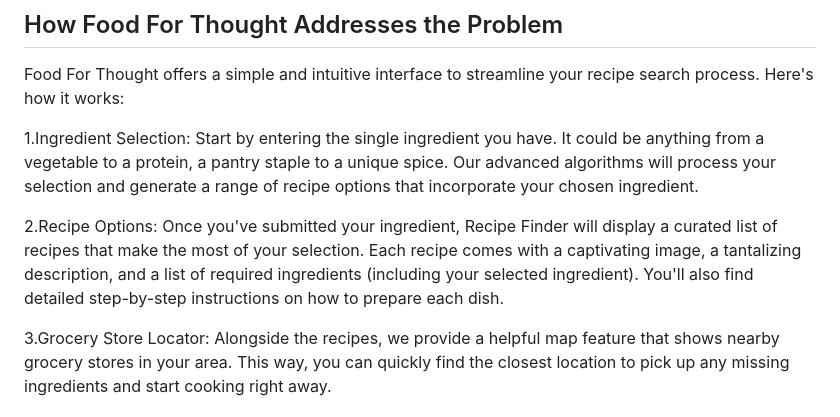
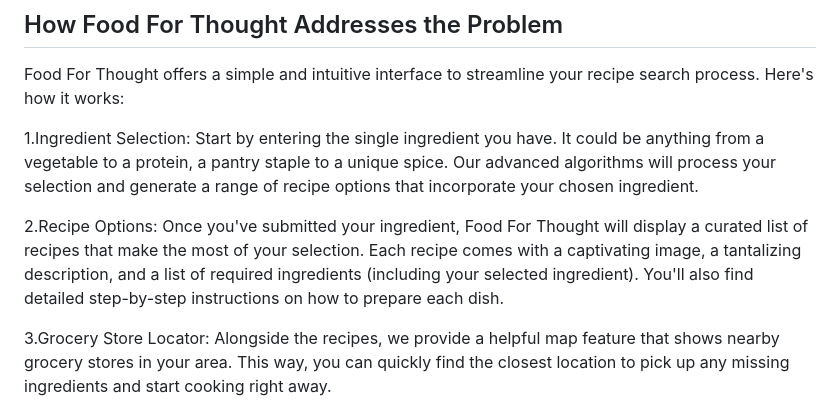
Before and after one commit to DanielG808/food-for-thought, a Markdown page: Readme.md, the part around the change. GitHub-like rendering.

Commit message:
corrected webpage name

```diff
--- a/Readme.md
+++ b/Readme.md
@@ -14,7 +14,7 @@ Food For Thought offers a simple and intuitive interface to streamline your reci
 
 1.Ingredient Selection: Start by entering the single ingredient you have. It could be anything from a vegetable to a protein, a pantry staple to a unique spice. Our advanced algorithms will process your selection and generate a range of recipe options that incorporate your chosen ingredient.
 
-2.Recipe Options: Once you've submitted your ingredient, Recipe Finder will display a curated list of recipes that make the most of your selection. Each recipe comes with a captivating image, a tantalizing description, and a list of required ingredients (including your selected ingredient). You'll also find detailed step-by-step instructions on how to prepare each dish.
+2.Recipe Options: Once you've submitted your ingredient, Food For Thought will display a curated list of recipes that make the most of your selection. Each recipe comes with a captivating image, a tantalizing description, and a list of required ingredients (including your selected ingredient). You'll also find detailed step-by-step instructions on how to prepare each dish.
 
 3.Grocery Store Locator: Alongside the recipes, we provide a helpful map feature that shows nearby grocery stores in your area. This way, you can quickly find the closest location to pick up any missing ingredients and start cooking right away.
 
```
